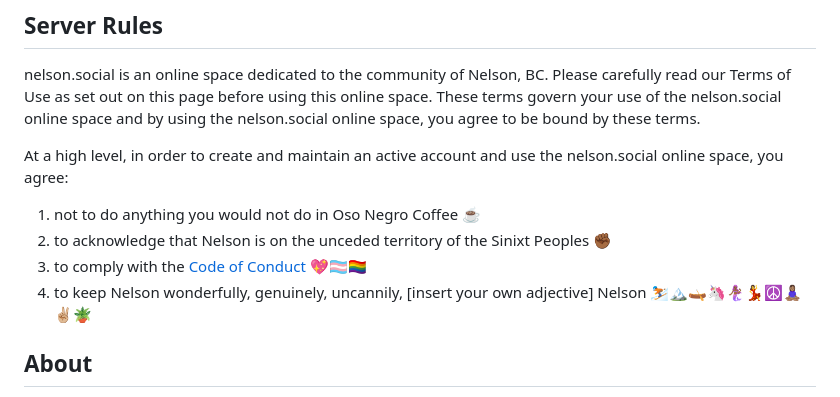
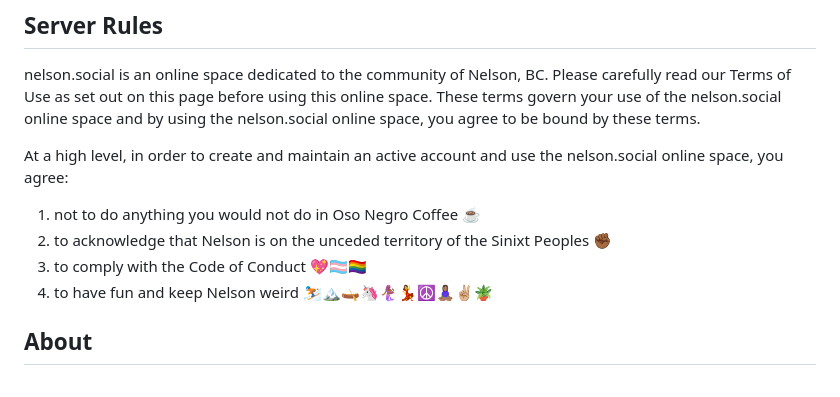
Before and after one commit to nelson-social/community, a Markdown page: ExtendedDescription.md, the part around the change. Drawn GitHub-style.

```diff
--- a/ExtendedDescription.md
+++ b/ExtendedDescription.md
@@ -8,8 +8,8 @@ At a high level, in order to create and maintain an active account and use the n
 
 1. not to do anything you would not do in Oso Negro Coffee ☕️
 2. to acknowledge that Nelson is on the unceded territory of the Sinixt Peoples ✊🏾
-3. to comply with the [Code of Conduct](https://nelson.social/about/more#code-of-conduct) 💖🏳️‍⚧️🏳️‍🌈
-4. to keep Nelson wonderfully, genuinely, uncannily, [insert your own adjective] Nelson ⛷🏔🛶🦄🧜🏾‍♀️💃☮️🧘🏽‍♀️✌🏼🪴
+3. to comply with the Code of Conduct 💖🏳️‍⚧️🏳️‍🌈
+4. to have fun and keep Nelson weird ⛷🏔🛶🦄🧜🏾‍♀️💃☮️🧘🏽‍♀️✌🏼🪴
 
 ## About
 
```
